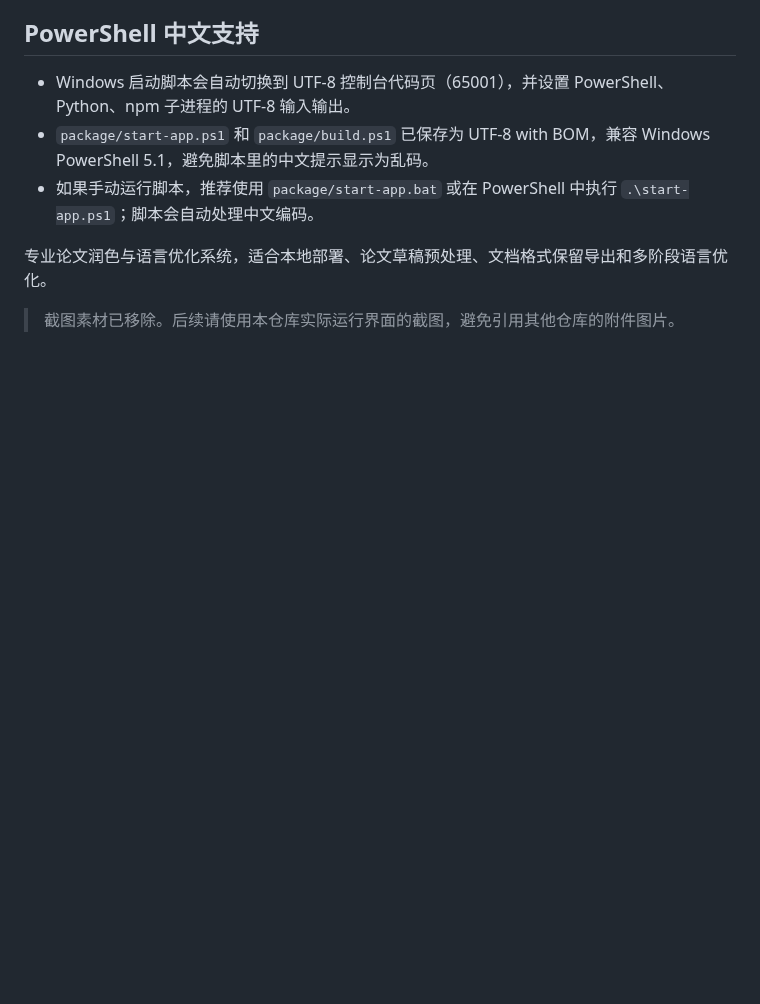
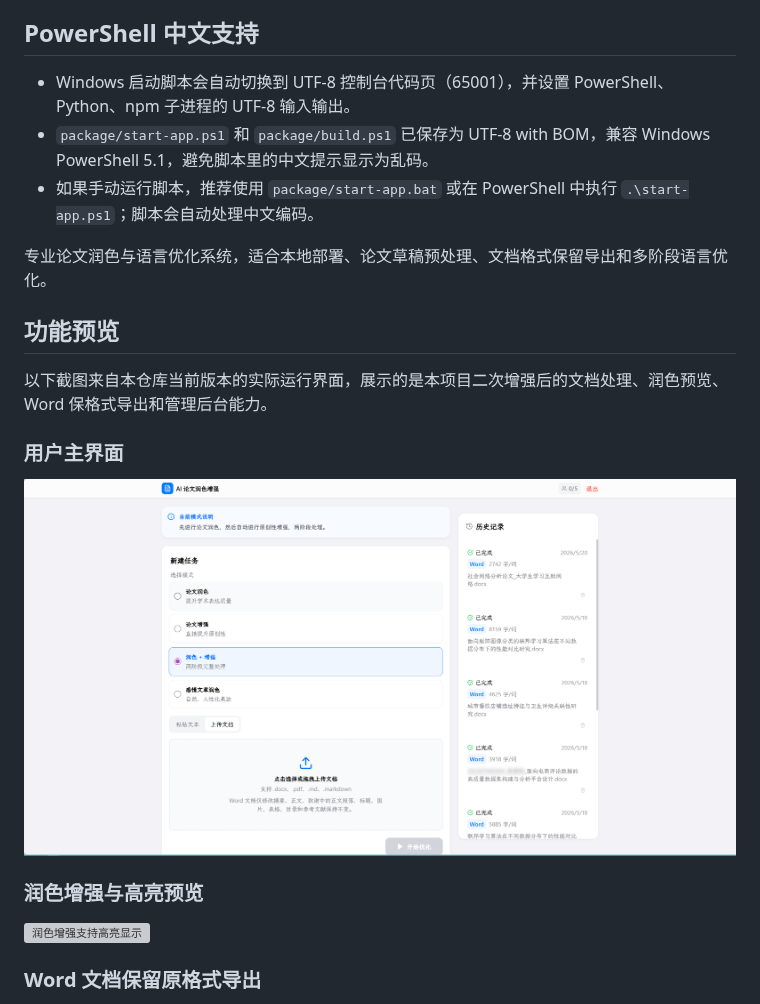
Before and after one commit to FigureQAQ/BypassAIGC, a Markdown page: README.md, the part around one of its changes. GitHub-like rendering; pictures changed too: docs/用户主界面支持上传多种文档.png (added); blank space fills up the shorter version; grey boxes are pictures that could not be loaded.

Commit message:
Add project screenshots to README

```diff
--- a/README.md
+++ b/README.md
@@ -17,4 +17,17 @@
 
 专业论文润色与语言优化系统，适合本地部署、论文草稿预处理、文档格式保留导出和多阶段语言优化。
 
-> 截图素材已移除。后续请使用本仓库实际运行界面的截图，避免引用其他仓库的附件图片。
+## 功能预览
+
+以下截图来自本仓库当前版本的实际运行界面，展示的是本项目二次增强后的文档处理、润色预览、Word 保格式导出和管理后台能力。
+
+### 用户主界面
+
+![用户主界面支持上传多种文档](docs/用户主界面支持上传多种文档.png)
+
+### 润色增强与高亮预览
+
+![润色增强支持高亮显示](docs/润色增强支持高亮显示.png)
+
+### Word 文档保留原格式导出
+
```
Also changed, not shown: other parts of README.md (+13 -0 lines), package/README.md (+4 -0 lines), docs/管理后台会话监控.png (added), 4 other files.
